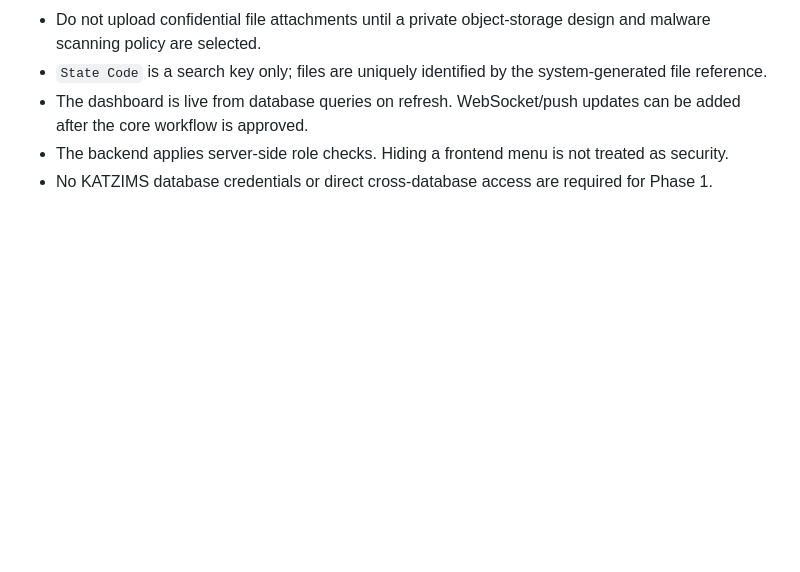
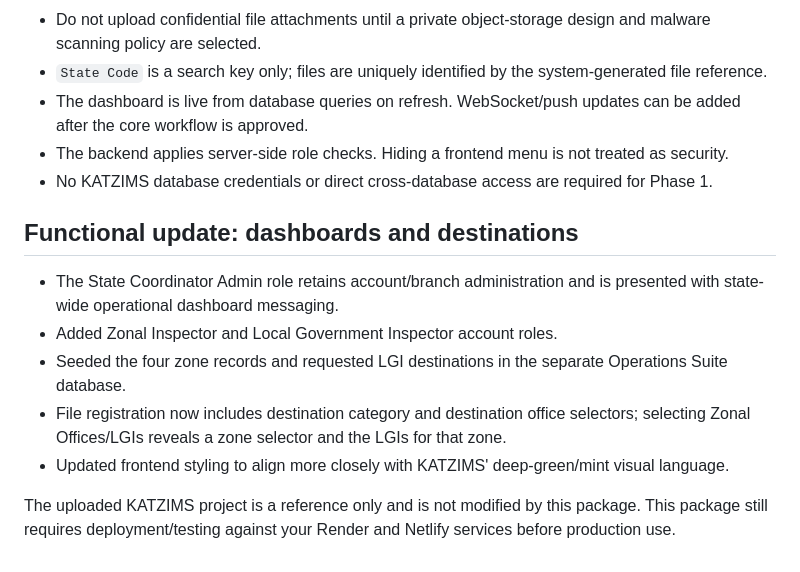
Before and after one commit to winter0019/katsuite, a Markdown page: README.md, the part around the change. GitHub-like rendering; blank space fills up the shorter version.

```diff
--- a/README.md
+++ b/README.md
@@ -45,3 +45,14 @@ Separate state-level application for Central Registry and Secretariat file track
 - The dashboard is live from database queries on refresh. WebSocket/push updates can be added after the core workflow is approved.
 - The backend applies server-side role checks. Hiding a frontend menu is not treated as security.
 - No KATZIMS database credentials or direct cross-database access are required for Phase 1.
+
+
+## Functional update: dashboards and destinations
+
+- The State Coordinator Admin role retains account/branch administration and is presented with state-wide operational dashboard messaging.
+- Added Zonal Inspector and Local Government Inspector account roles.
+- Seeded the four zone records and requested LGI destinations in the separate Operations Suite database.
+- File registration now includes destination category and destination office selectors; selecting Zonal Offices/LGIs reveals a zone selector and the LGIs for that zone.
+- Updated frontend styling to align more closely with KATZIMS' deep-green/mint visual language.
+
+The uploaded KATZIMS project is a reference only and is not modified by this package. This package still requires deployment/testing against your Render and Netlify services before production use.
```
